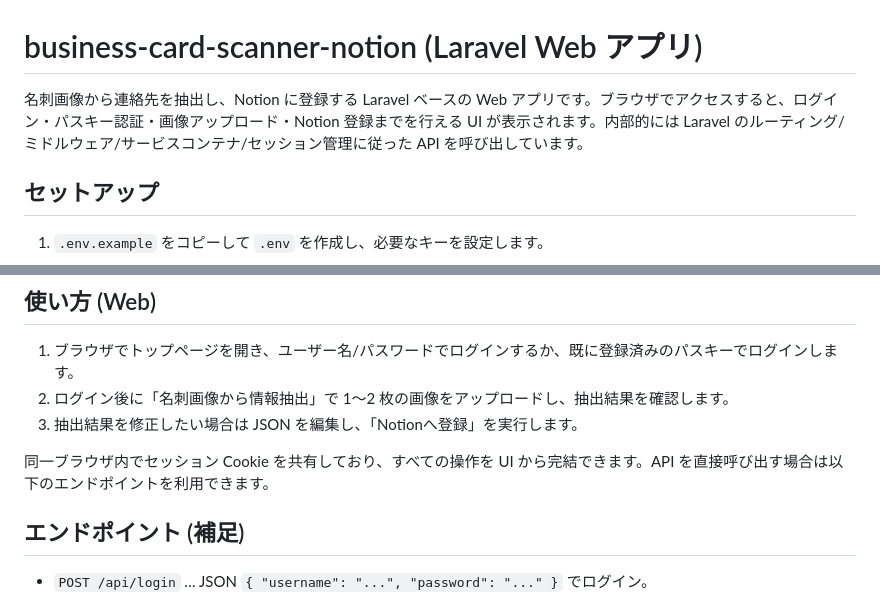
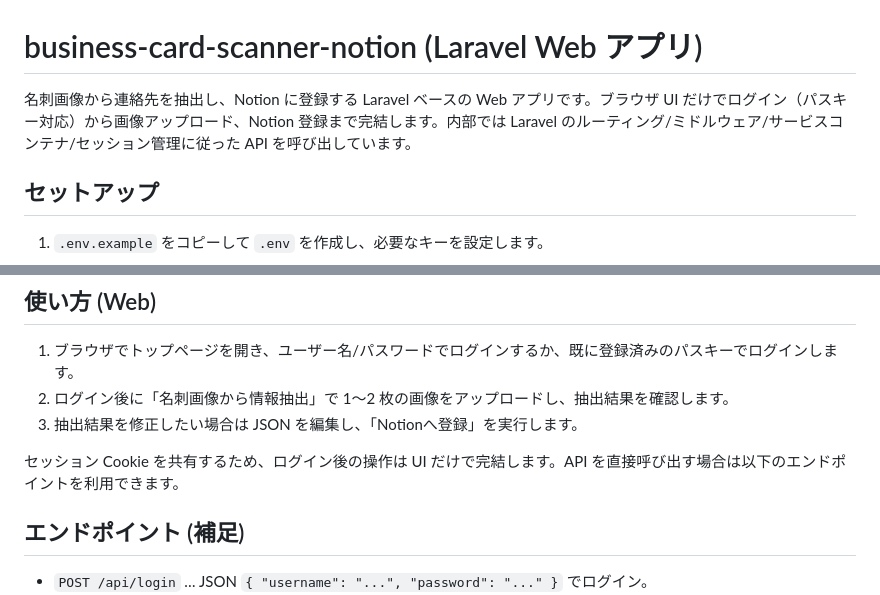
Before and after one commit to BiaHoi-BaChien/business-card-scanner-notion, a Markdown page: README.md, 2 parts joined by grey strips. Rendered like a GitHub page.

Commit message:
Simplify README descriptions

```diff
--- a/README.md
+++ b/README.md
@@ -1,6 +1,6 @@
 # business-card-scanner-notion (Laravel Web アプリ)
 
-名刺画像から連絡先を抽出し、Notion に登録する Laravel ベースの Web アプリです。ブラウザでアクセスすると、ログイン・パスキー認証・画像アップロード・Notion 登録までを行える UI が表示されます。内部的には Laravel のルーティング/ミドルウェア/サービスコンテナ/セッション管理に従った API を呼び出しています。
+名刺画像から連絡先を抽出し、Notion に登録する Laravel ベースの Web アプリです。ブラウザ UI だけでログイン（パスキー対応）から画像アップロード、Notion 登録まで完結します。内部では Laravel のルーティング/ミドルウェア/サービスコンテナ/セッション管理に従った API を呼び出しています。
 
 ## セットアップ
 
@@ -29,7 +29,7 @@
 2. ログイン後に「名刺画像から情報抽出」で 1〜2 枚の画像をアップロードし、抽出結果を確認します。
 3. 抽出結果を修正したい場合は JSON を編集し、「Notionへ登録」を実行します。
 
-同一ブラウザ内でセッション Cookie を共有しており、すべての操作を UI から完結できます。API を直接呼び出す場合は以下のエンドポイントを利用できます。
+セッション Cookie を共有するため、ログイン後の操作は UI だけで完結します。API を直接呼び出す場合は以下のエンドポイントを利用できます。
 
 ## エンドポイント (補足)
 
```
